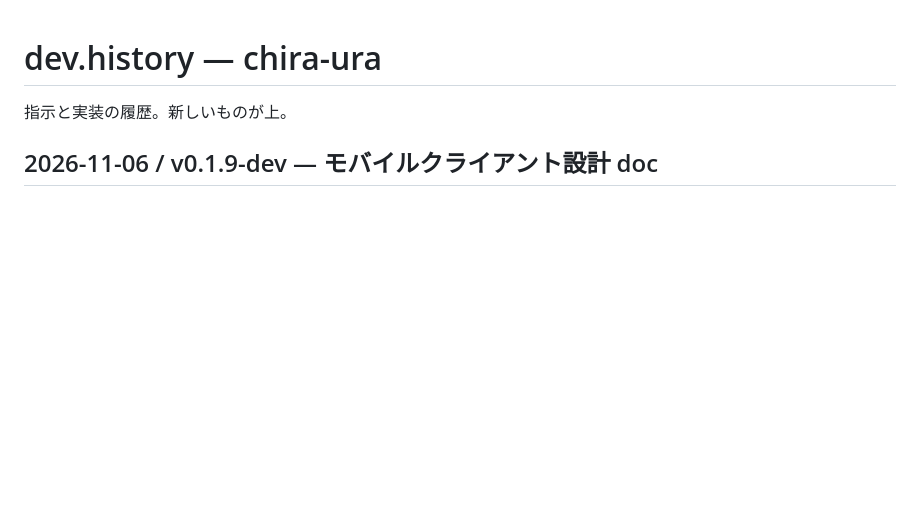
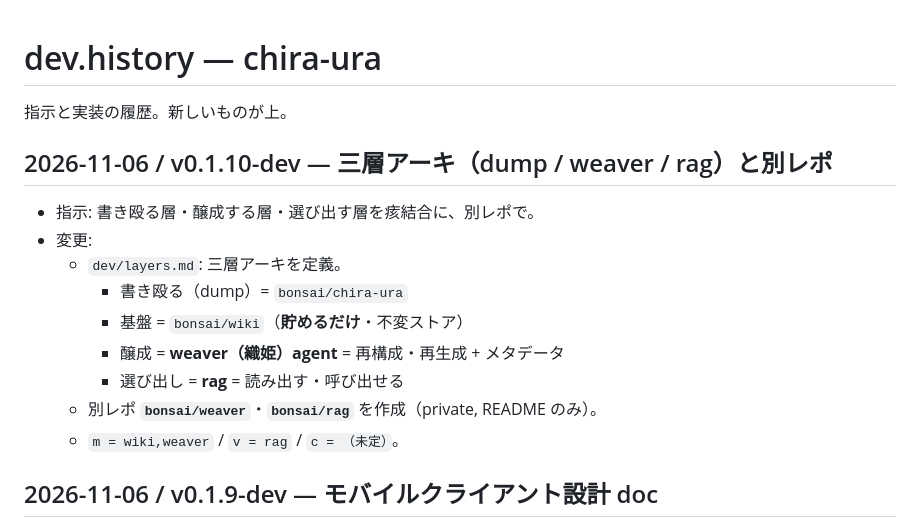
Before and after one commit to bonsai/chira-ura, a Markdown page: dev/dev.history.md, the part around the change. GitHub-like rendering; blank space fills up the shorter version.

```diff
--- a/dev/dev.history.md
+++ b/dev/dev.history.md
@@ -1,6 +1,18 @@
 # dev.history — chira-ura
 
 指示と実装の履歴。新しいものが上。
+
+## 2026-11-06 / v0.1.10-dev — 三層アーキ（dump / weaver / rag）と別レポ
+
+- 指示: 書き殴る層・醸成する層・選び出す層を痎結合に、別レポで。
+- 変更:
+  - `dev/layers.md`: 三層アーキを定義。
+    - 書き殴る（dump）= `bonsai/chira-ura`
+    - 基盤 = `bonsai/wiki`（**貯めるだけ**・不変ストア）
+    - 醸成 = **weaver（織姫）agent** = 再構成・再生成 + メタデータ
+    - 選び出し = **rag** = 読み出す・呼び出せる
+  - 別レポ **`bonsai/weaver`**・**`bonsai/rag`** を作成（private, README のみ）。
+  - `m = wiki,weaver` / `v = rag` / `c = （未定）`。
 
 ## 2026-11-06 / v0.1.9-dev — モバイルクライアント設計 doc
 
```
Also changed, not shown: dev/layers.md (added, +100 -0 lines).
